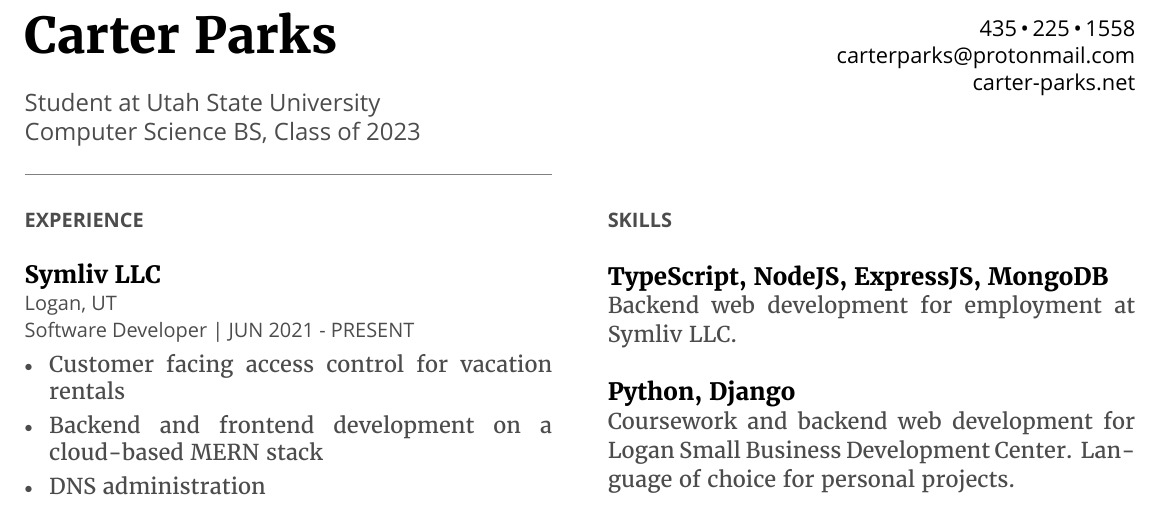
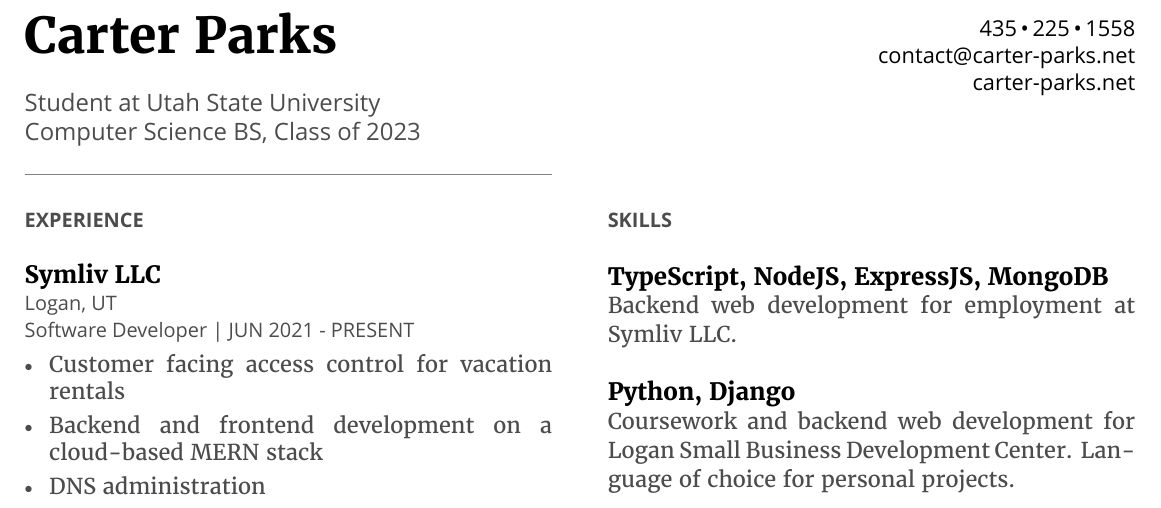
Before and after one commit to CarterParks/resume, a LaTeX CV (Carter-Parks-Resume.tex): part of the page, cut so that both start at the same text. Compiled offline with XeLaTeX.

Commit message:
Change email

```diff
--- a/Carter-Parks-Resume.tex
+++ b/Carter-Parks-Resume.tex
@@ -70,7 +70,7 @@
 \begin{flushright}
 {\small \fontspec{OpenSans-Regular.ttf}
 435\,\textbullet\,225\,\textbullet\,1558\\
-carterparks@protonmail.com\\
+contact@carter-parks.net\\
 carter-parks.net\\
 }
 \end{flushright}
```
Also changed, not shown: Carter-Parks-Resume.pdf.
